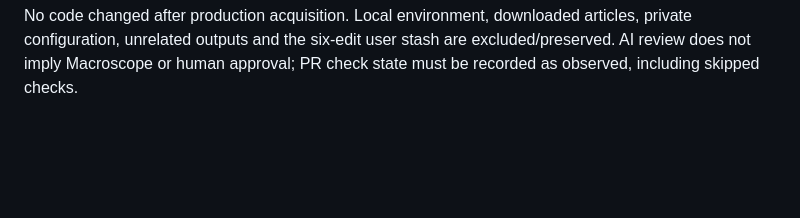
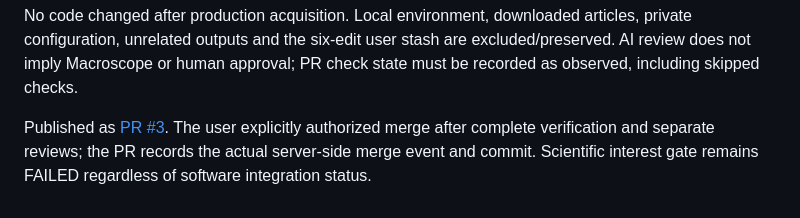
Before and after one commit to Prithvi8706/quantum_option_pricing, a Markdown page: docs/journal_sprint/WEEK_12_HANDOFF.md, the part around the change. Drawn GitHub-style; blank space fills up the shorter version.

Commit message:
Log week-12 PR publication and merge authorization

```diff
--- a/docs/journal_sprint/WEEK_12_HANDOFF.md
+++ b/docs/journal_sprint/WEEK_12_HANDOFF.md
@@ -62,3 +62,8 @@ No code changed after production acquisition. Local environment,
 downloaded articles, private configuration, unrelated outputs and the six-edit
 user stash are excluded/preserved. AI review does not imply Macroscope or human
 approval; PR check state must be recorded as observed, including skipped checks.
+
+Published as [PR #3](https://github.com/Prithvi8706/quantum_option_pricing/pull/3).
+The user explicitly authorized merge after complete verification and separate
+reviews; the PR records the actual server-side merge event and commit. Scientific
+interest gate remains FAILED regardless of software integration status.
```
Also changed, not shown: docs/journal_sprint/PROJECT_LOG.md (+3 -0 lines).
